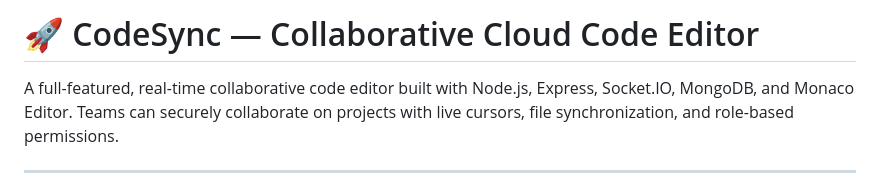
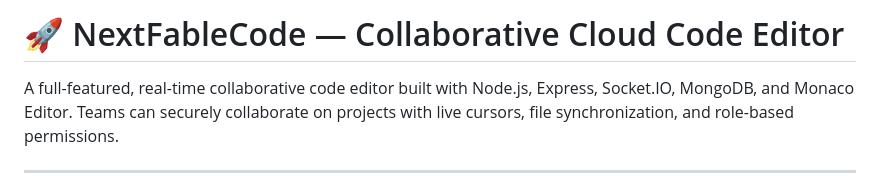
Before and after one commit to nextfablecode/NextFableCode, a Markdown page: README.md, the part around the change. Drawn GitHub-style.

```diff
--- a/README.md
+++ b/README.md
@@ -1,4 +1,4 @@
-# 🚀 CodeSync — Collaborative Cloud Code Editor
+# 🚀 NextFableCode — Collaborative Cloud Code Editor
 
 A full-featured, real-time collaborative code editor built with Node.js, Express, Socket.IO, MongoDB, and Monaco Editor. Teams can securely collaborate on projects with live cursors, file synchronization, and role-based permissions.
 
```
